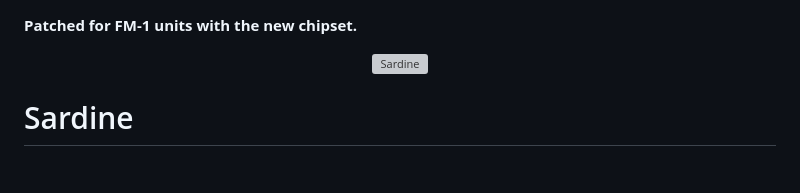
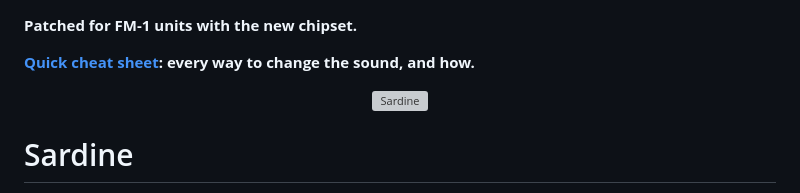
Before and after one commit to delirioux/sardine, a Markdown page: README.md, the part around the change. GitHub-like rendering; blank space fills up the shorter version; grey boxes are pictures that could not be loaded.

Commit message:
Docs: a quick cheat sheet, linked at the top of the README
Co-Authored-By: Claude Opus 5.5 <noreply@anthropic.com>
Claude-Session: https://claude.ai/code/session_01VgesZgNNDFiPGvKyDTZVUK

```diff
--- a/README.md
+++ b/README.md
@@ -1,4 +1,6 @@
 **Patched for FM-1 units with the new chipset.**
+
+**[Quick cheat sheet](docs/CHEATSHEET.md): every way to change the sound, and how.**
 
 <p align="center"><img src="docs/sardine-logo.png" alt="Sardine" width="320"></p>
 
```
Also changed, not shown: docs/CHEATSHEET.md (added, +76 -0 lines).
